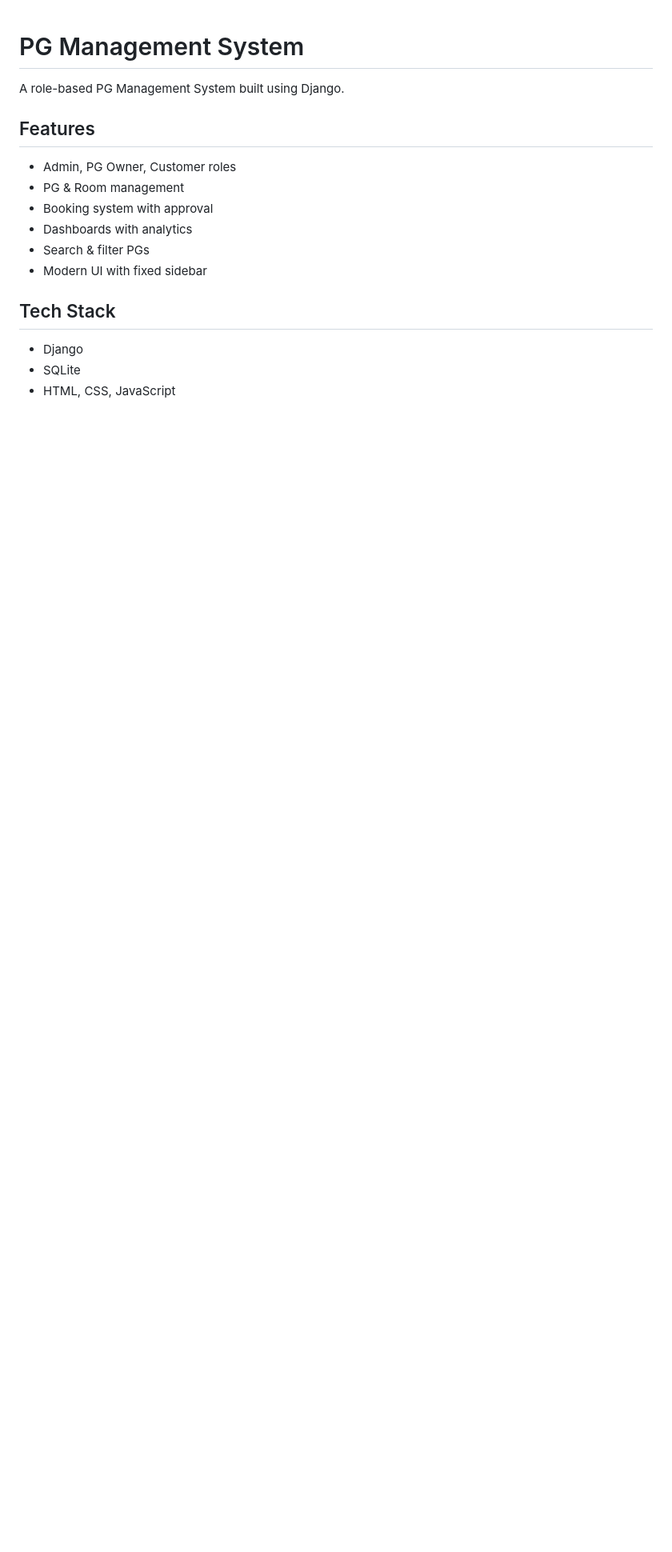
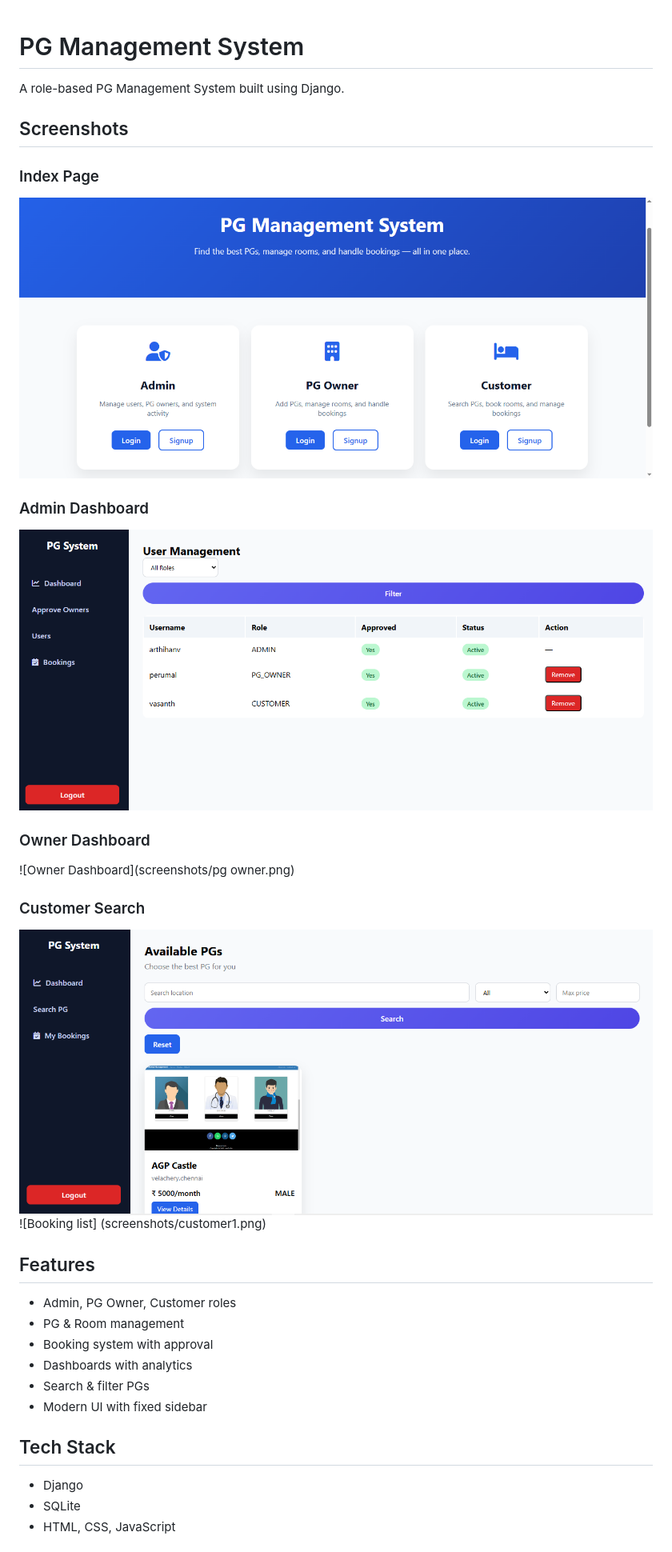
Before and after one commit to ArthihanV/pg-management-system, a Markdown page: README.md, the part around the change. Shown: that part at 80% size. GitHub-like rendering; pictures changed too: screenshots/admin.png (added), screenshots/customer.png (added), screenshots/index.png (added); blank space fills up the shorter version.

Commit message:
adding screenshot

```diff
--- a/README.md
+++ b/README.md
@@ -1,6 +1,22 @@
 # PG Management System
 
 A role-based PG Management System built using Django.
+
+## Screenshots
+
+### Index Page
+![Index Page](screenshots/index.png)
+
+### Admin Dashboard
+![Admin Dashboard](screenshots/admin.png)
+
+### Owner Dashboard
+![Owner Dashboard](screenshots/pg owner.png)
+
+### Customer Search
+![Customer Search](screenshots/customer.png)
+![Booking list] (screenshots/customer1.png)
+
 
 ## Features
 - Admin, PG Owner, Customer roles
```
Also changed, not shown: screenshots/customer1.png (added), screenshots/pg owner.png (added).
